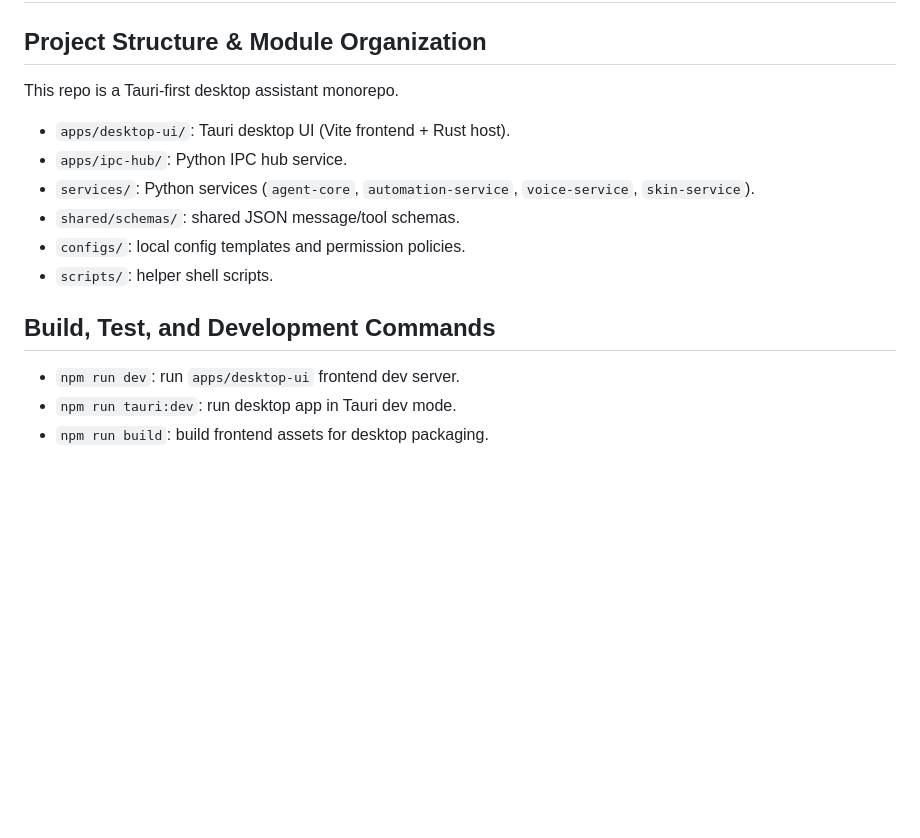
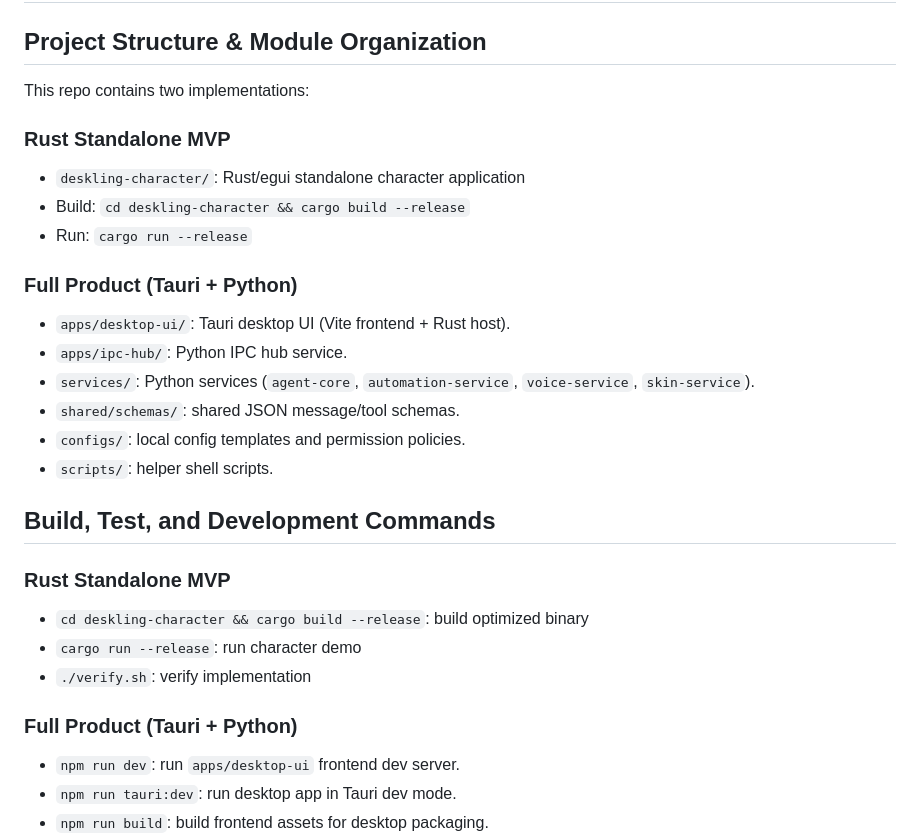
Before and after one commit to hgosansn/Deskling, a Markdown page: AGENTS.md, the part around the change. Drawn GitHub-style; blank space fills up the shorter version.

Commit message:
Update AGENTS.md to document dual implementation structure
Co-authored-by: hgosansn <7169013+hgosansn@users.noreply.github.com>

```diff
--- a/AGENTS.md
+++ b/AGENTS.md
@@ -1,7 +1,14 @@
 # Repository Guidelines
 
 ## Project Structure & Module Organization
-This repo is a Tauri-first desktop assistant monorepo.
+This repo contains two implementations:
+
+### Rust Standalone MVP
+- `deskling-character/`: Rust/egui standalone character application
+- Build: `cd deskling-character && cargo build --release`
+- Run: `cargo run --release`
+
+### Full Product (Tauri + Python)
 - `apps/desktop-ui/`: Tauri desktop UI (Vite frontend + Rust host).
 - `apps/ipc-hub/`: Python IPC hub service.
 - `services/`: Python services (`agent-core`, `automation-service`, `voice-service`, `skin-service`).
@@ -10,6 +17,13 @@ This repo is a Tauri-first desktop assistant monorepo.
 - `scripts/`: helper shell scripts.
 
 ## Build, Test, and Development Commands
+
+### Rust Standalone MVP
+- `cd deskling-character && cargo build --release`: build optimized binary
+- `cargo run --release`: run character demo
+- `./verify.sh`: verify implementation
+
+### Full Product (Tauri + Python)
 - `npm run dev`: run `apps/desktop-ui` frontend dev server.
 - `npm run tauri:dev`: run desktop app in Tauri dev mode.
 - `npm run build`: build frontend assets for desktop packaging.
```
